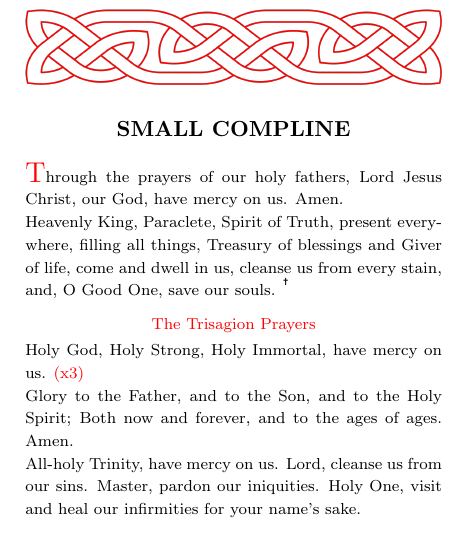
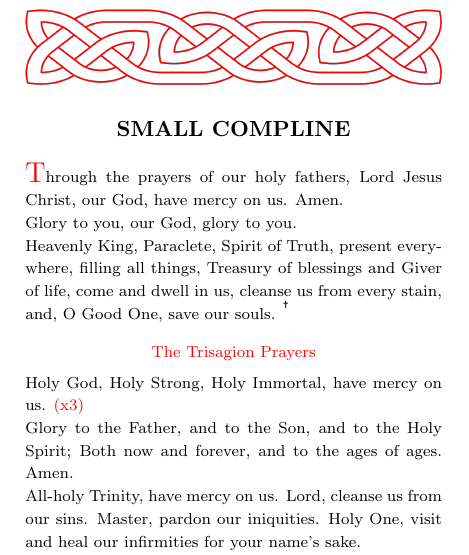
Before and after one commit to OliverBrotchie/prayer-book, a LaTeX document (book.tex, which reads commands/prayers.tex): part of page 7 of 19, cut so that both start at the same text. Compiled offline with pdfLaTeX.

Commit message:
fix(prayers): added glory to you.

```diff
--- a/commands/prayers.tex
+++ b/commands/prayers.tex
@@ -14,6 +14,8 @@
 }%
 
 \newcommand{\heavenlyking}{%
+  Glory to you, our God, glory to you.
+
   Heavenly King, Paraclete, Spirit of Truth, present everywhere, filling all things,
   Treasury of blessings and Giver of life, come and dwell in us,
   cleanse us from every stain, and, O Good One, save our souls.
```
